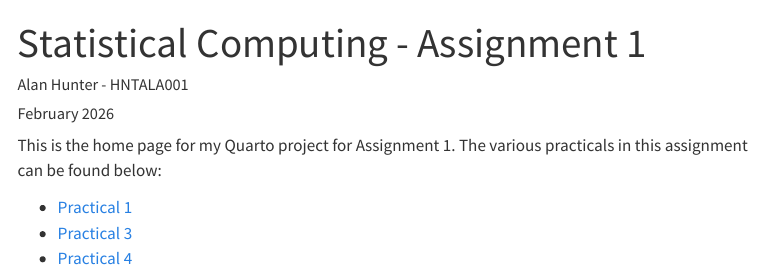
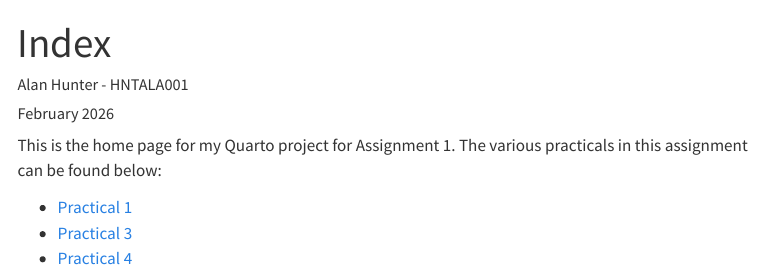
Before and after one commit to alangrayhunter/SC_Assignment_1, a Quarto document (index.qmd): the page in a window 1100 px wide, from its top. Rendered offline with R 4.5, knitr and Pandoc in place of Quarto, with nearby package versions; menus at the side of the page are left out.

Commit message:
fixed yml file

```diff
--- a/_quarto.yml
+++ b/_quarto.yml
@@ -1,19 +1,16 @@
 project:
-  type: site
-  title: "Alan Hunter - HNTALA001"
+  type: book
+  title: "Statistical Computing - Assignment 1"
   output-dir: _site
 
-website:
-  navbar:
-    left:
-      - href: index.qmd
-        text: Home
-      - href: Prac_1.qmd
-        text: Practical 1
-      - href: Prac_3.qmd
-        text: Practical 3
-      - href: Prac_4.qmd
-        text: Practical 4
+book:
+  title: "Statistical Computing - Assignment 1"
+  chapters:
+    - index.qmd
+    - Prac_1.qmd
+    - Prac_3.qmd
+    - Prac_4.qmd
+
 
 format:
   html:
@@ -21,3 +18,4 @@
     toc-depth: 3
     toc-location: left
     theme: cosmo
+    number-sections: false
--- a/index.qmd
+++ b/index.qmd
@@ -1,10 +1,6 @@
 ---
 title: "Index"
 format: html
----
-
----
-title: "Statistical Computing - Assignment 1"
 author: "Alan Hunter - HNTALA001"
 date: "February 2026"
 ---
```
Also changed, not shown: 15 other files.
